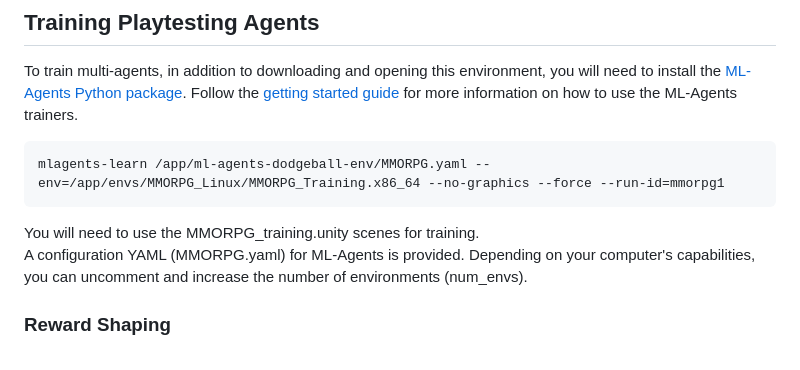
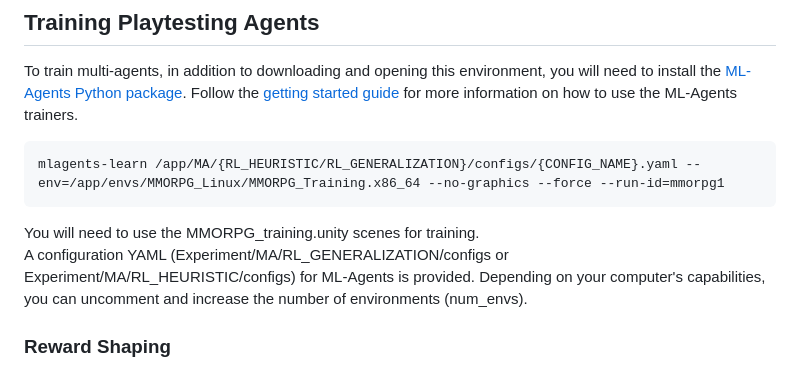
Before and after one commit to CILAB-CT-GAME/RaidEnv, a Markdown page: README.md, the part around the change. Rendered like a GitHub page.

Commit message:
Update README.md
Update playtesting yaml file dir

```diff
--- a/README.md
+++ b/README.md
@@ -46,10 +46,10 @@ To train multi-agents, in addition to downloading and opening this environment,
 Follow the [getting started guide](https://github.com/Unity-Technologies/ml-agents/blob/release_18_docs/docs/Getting-Started.md) for more information on how to use the ML-Agents trainers.
 
 
-    mlagents-learn /app/ml-agents-dodgeball-env/MMORPG.yaml --env=/app/envs/MMORPG_Linux/MMORPG_Training.x86_64 --no-graphics --force --run-id=mmorpg1
+    mlagents-learn /app/MA/{RL_HEURISTIC/RL_GENERALIZATION}/configs/{CONFIG_NAME}.yaml --env=/app/envs/MMORPG_Linux/MMORPG_Training.x86_64 --no-graphics --force --run-id=mmorpg1
 
 You will need to use the MMORPG_training.unity scenes for training.
-A configuration YAML (MMORPG.yaml) for ML-Agents is provided.
+A configuration YAML (Experiment/MA/RL_GENERALIZATION/configs or Experiment/MA/RL_HEURISTIC/configs) for ML-Agents is provided.
 Depending on your computer's capabilities, you can uncomment and increase the number of environments (num_envs).
 
 
```
